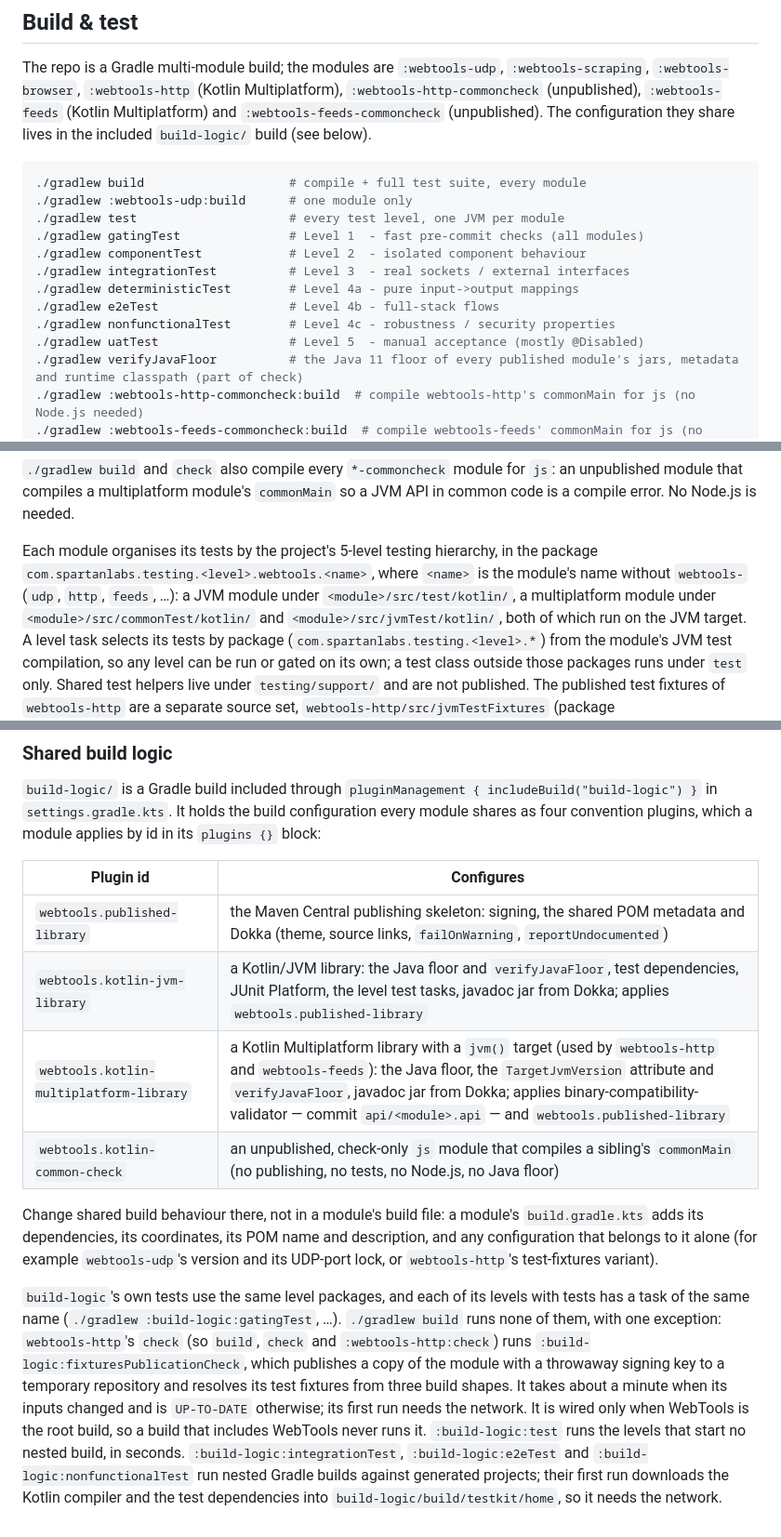
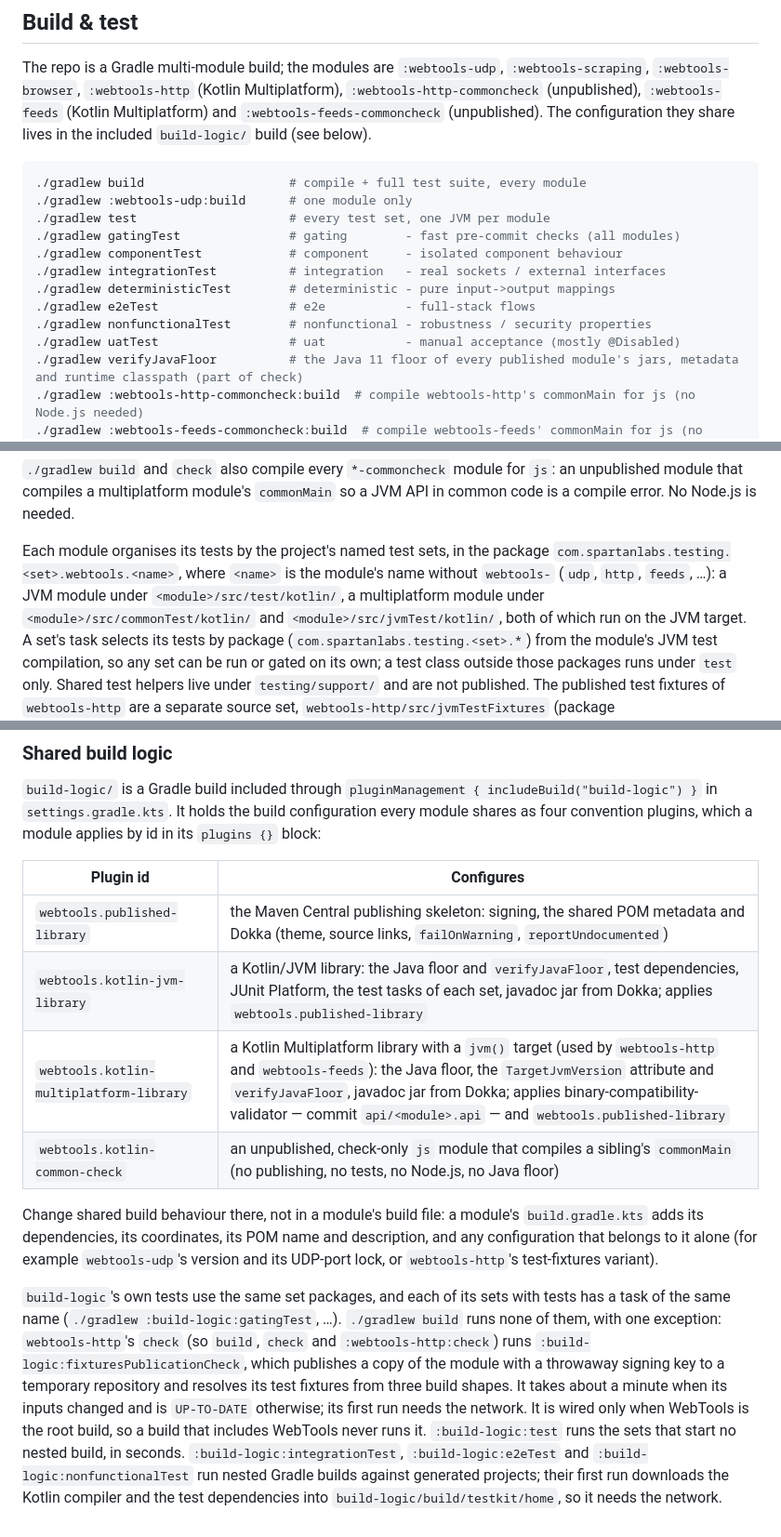
Before and after one commit to SpartanLaboratories/WebTools, a Markdown page: README.md, 3 parts joined by grey strips. Shown at 93% size. GitHub-like rendering.

````diff
--- a/README.md
+++ b/README.md
@@ -720,14 +720,14 @@ The repo is a Gradle multi-module build; the modules are `:webtools-udp`, `:webt
 ```sh
 ./gradlew build                    # compile + full test suite, every module
 ./gradlew :webtools-udp:build      # one module only
-./gradlew test                     # every test level, one JVM per module
-./gradlew gatingTest               # Level 1  - fast pre-commit checks (all modules)
-./gradlew componentTest            # Level 2  - isolated component behaviour
-./gradlew integrationTest          # Level 3  - real sockets / external interfaces
-./gradlew deterministicTest        # Level 4a - pure input->output mappings
-./gradlew e2eTest                  # Level 4b - full-stack flows
-./gradlew nonfunctionalTest        # Level 4c - robustness / security properties
-./gradlew uatTest                  # Level 5  - manual acceptance (mostly @Disabled)
+./gradlew test                     # every test set, one JVM per module
+./gradlew gatingTest               # gating        - fast pre-commit checks (all modules)
+./gradlew componentTest            # component     - isolated component behaviour
+./gradlew integrationTest          # integration   - real sockets / external interfaces
+./gradlew deterministicTest        # deterministic - pure input->output mappings
+./gradlew e2eTest                  # e2e           - full-stack flows
+./gradlew nonfunctionalTest        # nonfunctional - robustness / security properties
+./gradlew uatTest                  # uat           - manual acceptance (mostly @Disabled)
 ./gradlew verifyJavaFloor          # the Java 11 floor of every published module's jars, metadata and runtime classpath (part of check)
 ./gradlew :webtools-http-commoncheck:build  # compile webtools-http's commonMain for js (no Node.js needed)
 ./gradlew :webtools-feeds-commoncheck:build  # compile webtools-feeds' commonMain for js (no Node.js needed)
@@ -746,11 +746,11 @@ fixtures are part of the reference. The Dokka versions in `settings.gradle.kts`
 that compiles a multiplatform module's `commonMain` so a JVM API in common code is a compile error. No
 Node.js is needed.
 
-Each module organises its tests by the project's 5-level testing hierarchy, in the package
-`com.spartanlabs.testing.<level>.webtools.<name>`, where `<name>` is the module's name without `webtools-`
+Each module organises its tests by the project's named test sets, in the package
+`com.spartanlabs.testing.<set>.webtools.<name>`, where `<name>` is the module's name without `webtools-`
 (`udp`, `http`, `feeds`, …): a JVM module under `<module>/src/test/kotlin/`, a multiplatform module under
 `<module>/src/commonTest/kotlin/` and `<module>/src/jvmTest/kotlin/`, both of which run on the JVM target. A
-level task selects its tests by package (`com.spartanlabs.testing.<level>.*`) from the module's JVM test
-compilation, so any level can be run or gated on its own; a test class outside those packages runs under
+set's task selects its tests by package (`com.spartanlabs.testing.<set>.*`) from the module's JVM test
+compilation, so any set can be run or gated on its own; a test class outside those packages runs under
 `test` only. Shared test helpers live under `testing/support/` and are not published. The published test
 fixtures of `webtools-http` are a separate source set, `webtools-http/src/jvmTestFixtures` (package
@@ -779,7 +779,7 @@ plugins, which a module applies by id in its `plugins {}` block:
 | Plugin id | Configures |
 |---|---|
 | `webtools.published-library` | the Maven Central publishing skeleton: signing, the shared POM metadata and Dokka (theme, source links, `failOnWarning`, `reportUndocumented`) |
-| `webtools.kotlin-jvm-library` | a Kotlin/JVM library: the Java floor and `verifyJavaFloor`, test dependencies, JUnit Platform, the level test tasks, javadoc jar from Dokka; applies `webtools.published-library` |
+| `webtools.kotlin-jvm-library` | a Kotlin/JVM library: the Java floor and `verifyJavaFloor`, test dependencies, JUnit Platform, the test tasks of each set, javadoc jar from Dokka; applies `webtools.published-library` |
 | `webtools.kotlin-multiplatform-library` | a Kotlin Multiplatform library with a `jvm()` target (used by `webtools-http` and `webtools-feeds`): the Java floor, the `TargetJvmVersion` attribute and `verifyJavaFloor`, javadoc jar from Dokka; applies binary-compatibility-validator — commit `api/<module>.api` — and `webtools.published-library` |
 | `webtools.kotlin-common-check` | an unpublished, check-only `js` module that compiles a sibling's `commonMain` (no publishing, no tests, no Node.js, no Java floor) |
 
@@ -788,14 +788,14 @@ adds its dependencies, its coordinates, its POM name and description, and any co
 belongs to it alone (for example `webtools-udp`'s version and its UDP-port lock, or `webtools-http`'s
 test-fixtures variant).
 
-`build-logic`'s own tests use the same level packages, and each of its levels with tests has a task
+`build-logic`'s own tests use the same set packages, and each of its sets with tests has a task
 of the same name (`./gradlew :build-logic:gatingTest`, …). `./gradlew build` runs none of them, with one
 exception: `webtools-http`'s `check` (so `build`, `check` and `:webtools-http:check`) runs
 `:build-logic:fixturesPublicationCheck`, which publishes a copy of the module with a throwaway signing key
 to a temporary repository and resolves its test fixtures from three build shapes. It takes about a minute
 when its inputs changed and is `UP-TO-DATE` otherwise; its first run needs the network. It is wired only
 when WebTools is the root build, so a build that includes WebTools never runs it.
-`:build-logic:test` runs the levels that start no nested build, in seconds.
+`:build-logic:test` runs the sets that start no nested build, in seconds.
 `:build-logic:integrationTest`, `:build-logic:e2eTest` and `:build-logic:nonfunctionalTest` run
 nested Gradle builds against generated projects; their first run downloads the Kotlin compiler and
 the test dependencies into `build-logic/build/testkit/home`, so it needs the network.
````
Also changed, not shown: other parts of README.md (+2 -2 lines), docs/webtools-http-architecture.md (+20 -20 lines).
